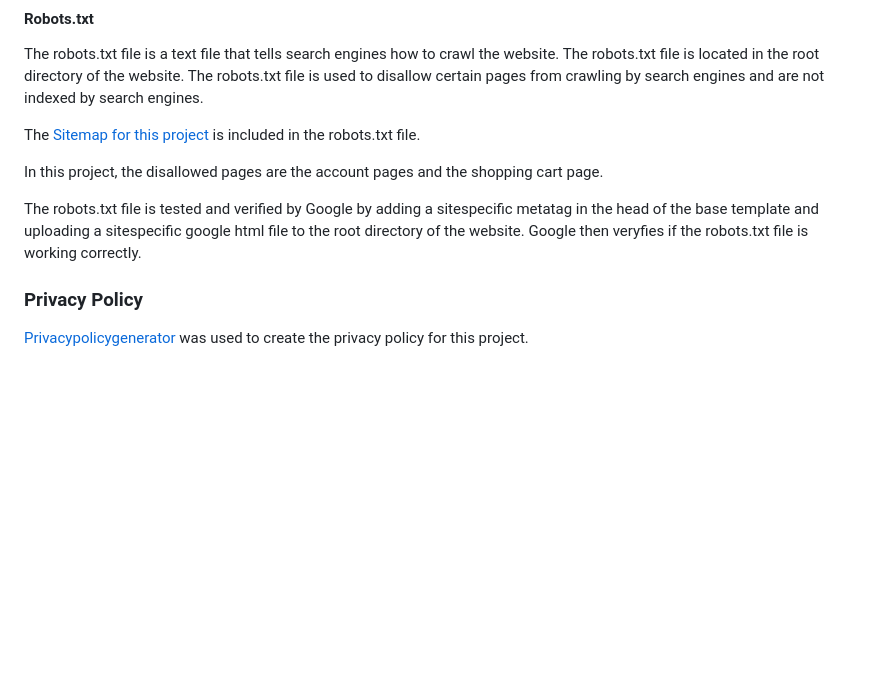
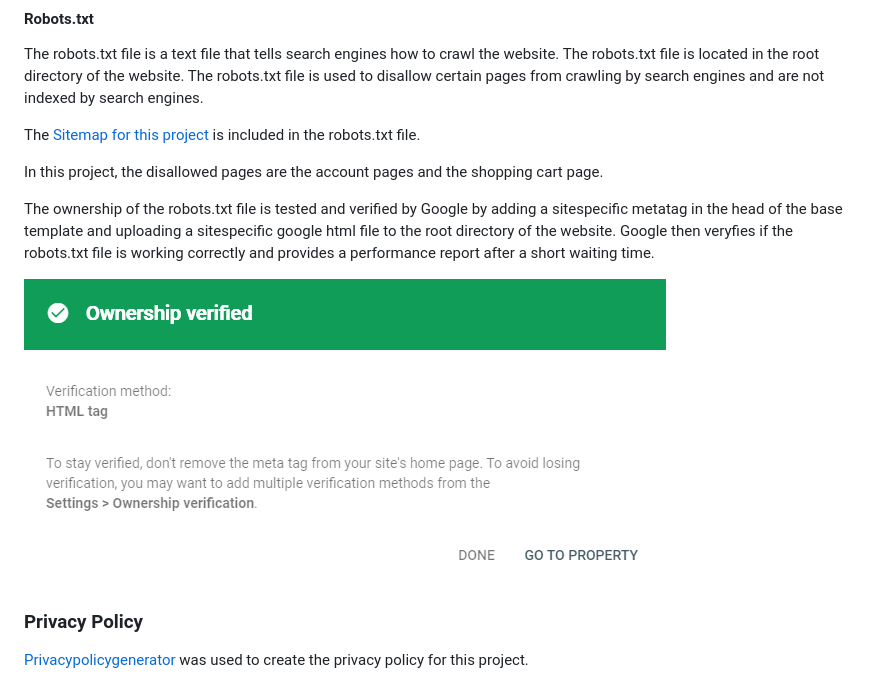
Before and after one commit to g-omarsdottir/shaping-sustainable-surf, a Markdown page: README.md, the part around the change. Rendered like a GitHub page; pictures changed too: documentation/testing/test-robots.txt.png (added); blank space fills up the shorter version.

Commit message:
Add ownership of robots.txt verified screenshot to README

```diff
--- a/README.md
+++ b/README.md
@@ -430,7 +430,9 @@ The [Sitemap for this project](https://www.xml-sitemaps.com/details-shaping-sust
 
 In this project, the disallowed pages are the account pages and the shopping cart page.
 
-The robots.txt file is tested and verified by Google by adding a sitespecific metatag in the head of the base template and uploading a sitespecific google html file to the root directory of the website. Google then veryfies if the robots.txt file is working correctly.
+The ownership of the robots.txt file is tested and verified by Google by adding a sitespecific metatag in the head of the base template and uploading a sitespecific google html file to the root directory of the website. Google then veryfies if the robots.txt file is working correctly and provides a performance report after a short waiting time.
+
+![ownership-verfied-html-tag](/documentation/testing/test-robots.txt.png)
 
 ### Privacy Policy
 
```
